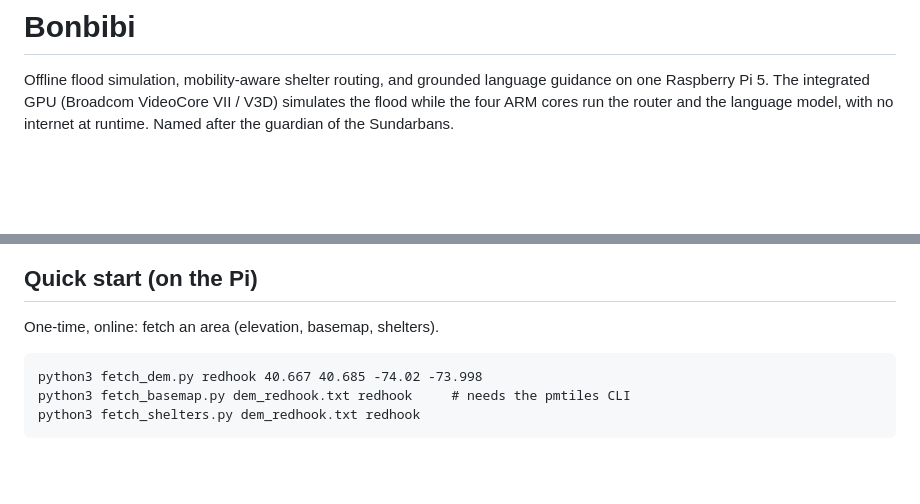
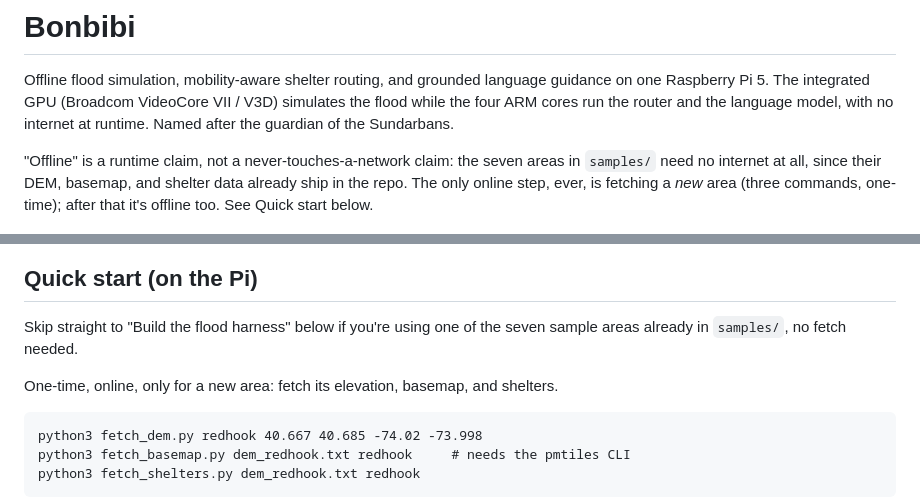
Before and after one commit to msradam/bonbibi, a Markdown page: README.md, 2 parts joined by grey strips. Rendered like a GitHub page; blank space fills up the shorter version.

````diff
--- a/README.md
+++ b/README.md
@@ -7,6 +7,12 @@ language guidance on one Raspberry Pi 5. The integrated GPU (Broadcom
 VideoCore VII / V3D) simulates the flood while the four ARM cores run the
 router and the language model, with no internet at runtime. Named after
 the guardian of the Sundarbans.
+
+"Offline" is a runtime claim, not a never-touches-a-network claim: the
+seven areas in `samples/` need no internet at all, since their DEM,
+basemap, and shelter data already ship in the repo. The only online
+step, ever, is fetching a *new* area (three commands, one-time); after
+that it's offline too. See Quick start below.
 
 ![Bonbibi console: Red Hook flooding with hazard bands, routes, and grounded guidance](docs/img/console.png)
 
@@ -78,7 +84,11 @@ the AIDR hazard classes (H1 <0.3 m, H2 <0.5 m, H3 <1.2 m, H4+ above).
 
 ## Quick start (on the Pi)
 
-One-time, online: fetch an area (elevation, basemap, shelters).
+Skip straight to "Build the flood harness" below if you're using one of
+the seven sample areas already in `samples/`, no fetch needed.
+
+One-time, online, only for a new area: fetch its elevation, basemap,
+and shelters.
 
 ```
 python3 fetch_dem.py redhook 40.667 40.685 -74.02 -73.998
````
Also changed, not shown: WRITEUP.md (+13 -0 lines).
